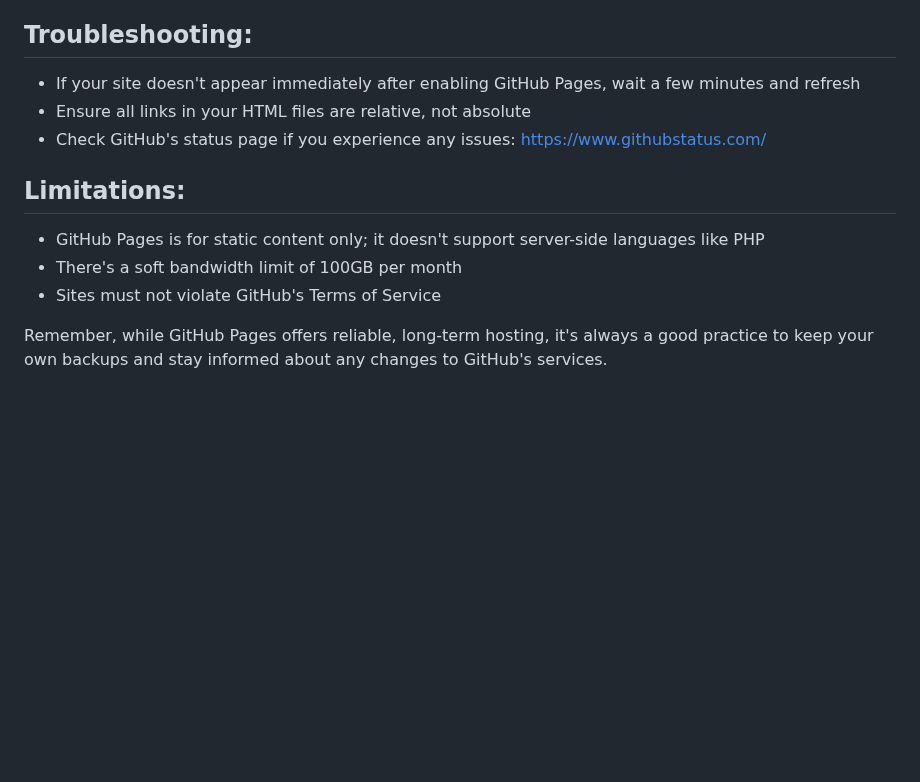
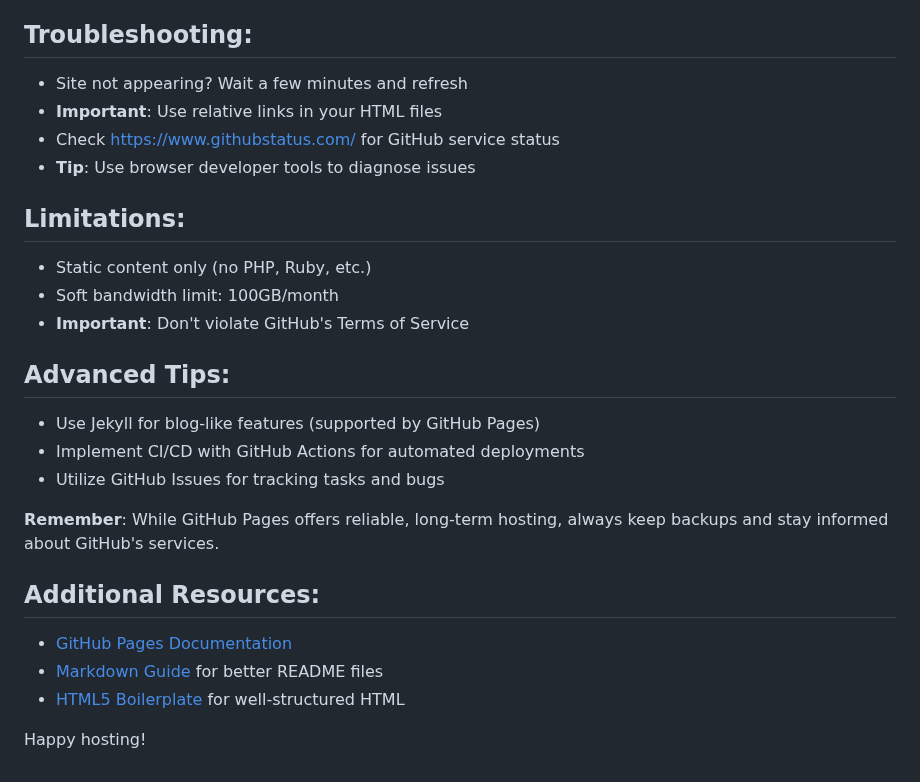
Before and after one commit to robocoder-repo/html_files, a Markdown page: github_pages_guide.md, the part around one of its changes. Rendered like a GitHub page; blank space fills up the shorter version.

```diff
--- a/github_pages_guide.md
+++ b/github_pages_guide.md
@@ -57,14 +62,29 @@ This guide outlines the process of hosting HTML files on GitHub and making them
 
 ## Troubleshooting:
 
-- If your site doesn't appear immediately after enabling GitHub Pages, wait a few minutes and refresh
-- Ensure all links in your HTML files are relative, not absolute
-- Check GitHub's status page if you experience any issues: https://www.githubstatus.com/
+- Site not appearing? Wait a few minutes and refresh
+- **Important**: Use relative links in your HTML files
+- Check https://www.githubstatus.com/ for GitHub service status
+- **Tip**: Use browser developer tools to diagnose issues
 
 ## Limitations:
 
-- GitHub Pages is for static content only; it doesn't support server-side languages like PHP
-- There's a soft bandwidth limit of 100GB per month
-- Sites must not violate GitHub's Terms of Service
+- Static content only (no PHP, Ruby, etc.)
+- Soft bandwidth limit: 100GB/month
+- **Important**: Don't violate GitHub's Terms of Service
 
-Remember, while GitHub Pages offers reliable, long-term hosting, it's always a good practice to keep your own backups and stay informed about any changes to GitHub's services.
+## Advanced Tips:
+
+- Use Jekyll for blog-like features (supported by GitHub Pages)
+- Implement CI/CD with GitHub Actions for automated deployments
+- Utilize GitHub Issues for tracking tasks and bugs
+
+**Remember**: While GitHub Pages offers reliable, long-term hosting, always keep backups and stay informed about GitHub's services.
+
+## Additional Resources:
+
+- [GitHub Pages Documentation](https://docs.github.com/en/pages)
+- [Markdown Guide](https://www.markdownguide.org/) for better README files
+- [HTML5 Boilerplate](https://html5boilerplate.com/) for well-structured HTML
+
+Happy hosting!
```
Also changed, not shown: other parts of github_pages_guide.md (+33 -28 lines).
